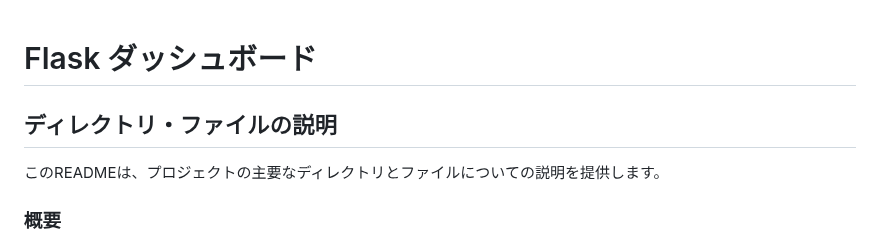
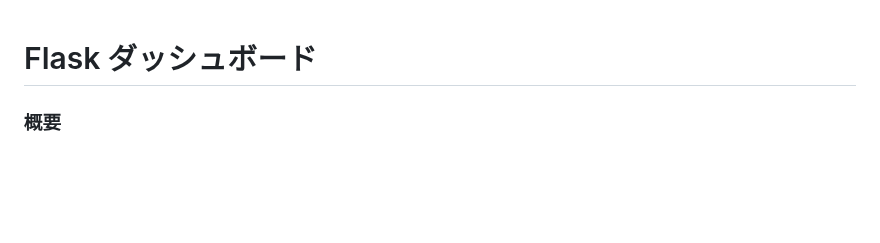
Before and after one commit to c0b2109286/IoTDojo_fri2nd, a Markdown page: flask/README.md, the part around the change. Rendered like a GitHub page; blank space fills up the shorter version.

```diff
--- a/flask/README.md
+++ b/flask/README.md
@@ -1,8 +1,5 @@
 # Flask ダッシュボード
 
-## ディレクトリ・ファイルの説明
-
-このREADMEは、プロジェクトの主要なディレクトリとファイルについての説明を提供します。
 
 ### 概要
 
```
